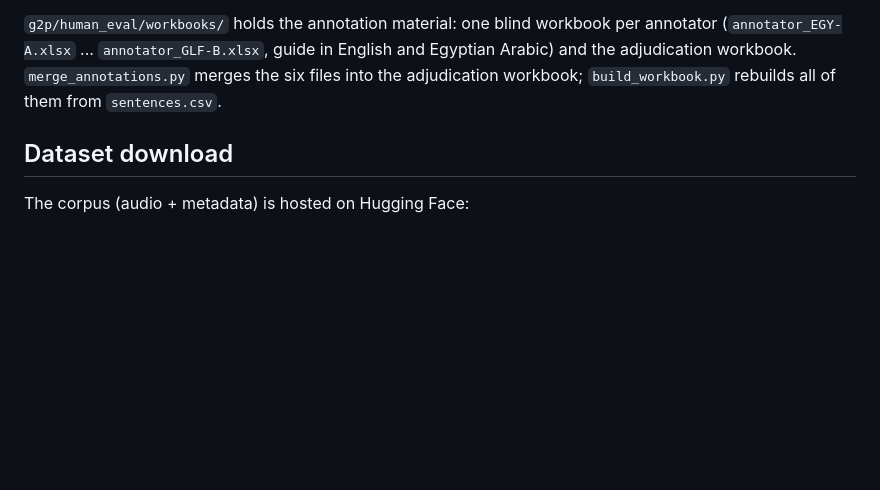
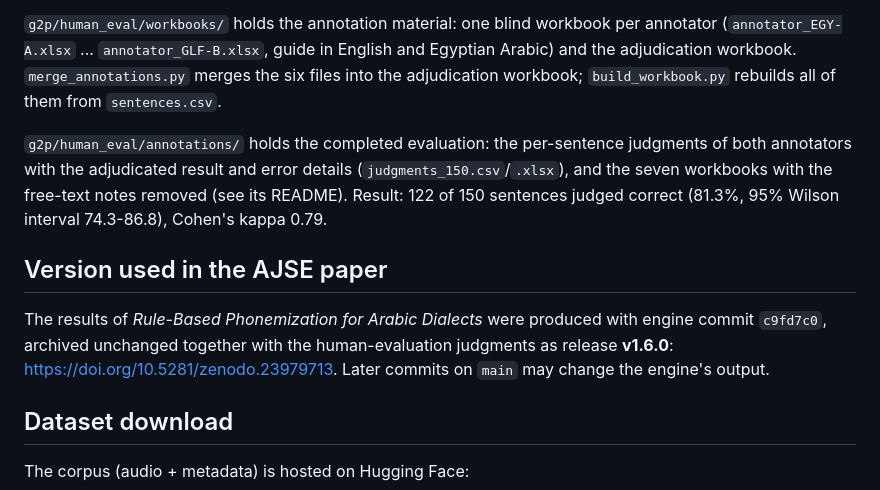
Before and after one commit to RobsGeorge/Ara-150-Pipeline, a Markdown page: README.md, the part around the change. Drawn GitHub-style; blank space fills up the shorter version.

Commit message:
README: describe the released judgments and the version used in the paper
Adds a paragraph on g2p/human_eval/annotations/ and its result, and a section naming release v1.6.0 (engine commit c9fd7c0, 10.5281/zenodo.23979713) as the version behind the AJSE paper.

Co-Authored-By: Claude Opus 5.5 <noreply@anthropic.com>
Claude-Session: https://claude.ai/code/session_012UKj326oaEeNRzLHajw8fC

```diff
--- a/README.md
+++ b/README.md
@@ -153,6 +153,18 @@ annotator (`annotator_EGY-A.xlsx` ... `annotator_GLF-B.xlsx`, guide in English a
 Arabic) and the adjudication workbook. `merge_annotations.py` merges the six files into the
 adjudication workbook; `build_workbook.py` rebuilds all of them from `sentences.csv`.
 
+`g2p/human_eval/annotations/` holds the completed evaluation: the per-sentence judgments of
+both annotators with the adjudicated result and error details (`judgments_150.csv`/`.xlsx`),
+and the seven workbooks with the free-text notes removed (see its README). Result: 122 of 150
+sentences judged correct (81.3%, 95% Wilson interval 74.3-86.8), Cohen's kappa 0.79.
+
+## Version used in the AJSE paper
+
+The results of *Rule-Based Phonemization for Arabic Dialects* were produced with engine
+commit `c9fd7c0`, archived unchanged together with the human-evaluation judgments as release
+**v1.6.0**: https://doi.org/10.5281/zenodo.23979713. Later commits on `main` may change the
+engine's output.
+
 ## Dataset download
 
 The corpus (audio + metadata) is hosted on Hugging Face:
```
